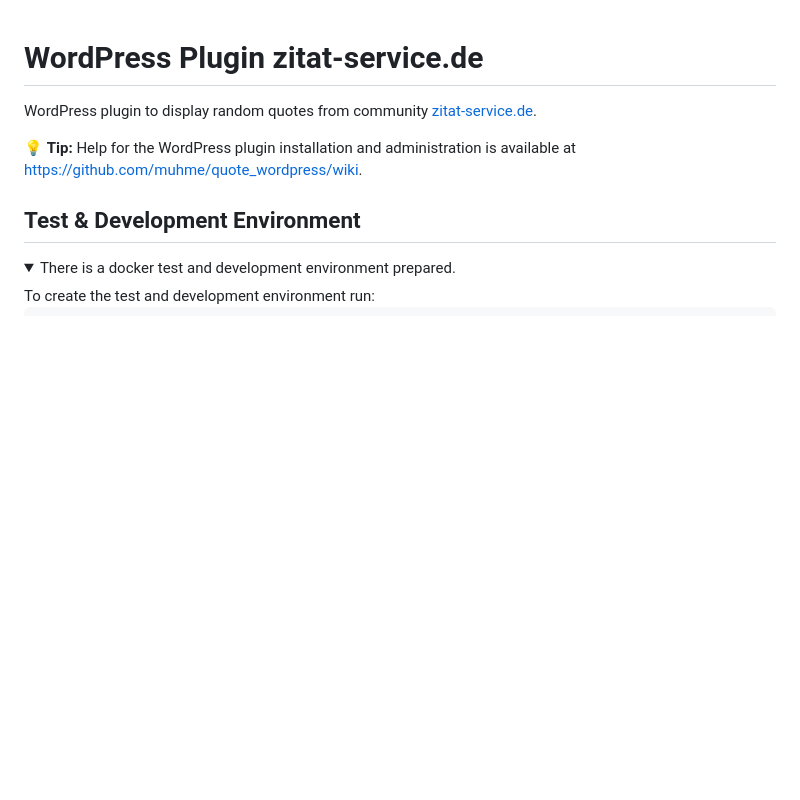
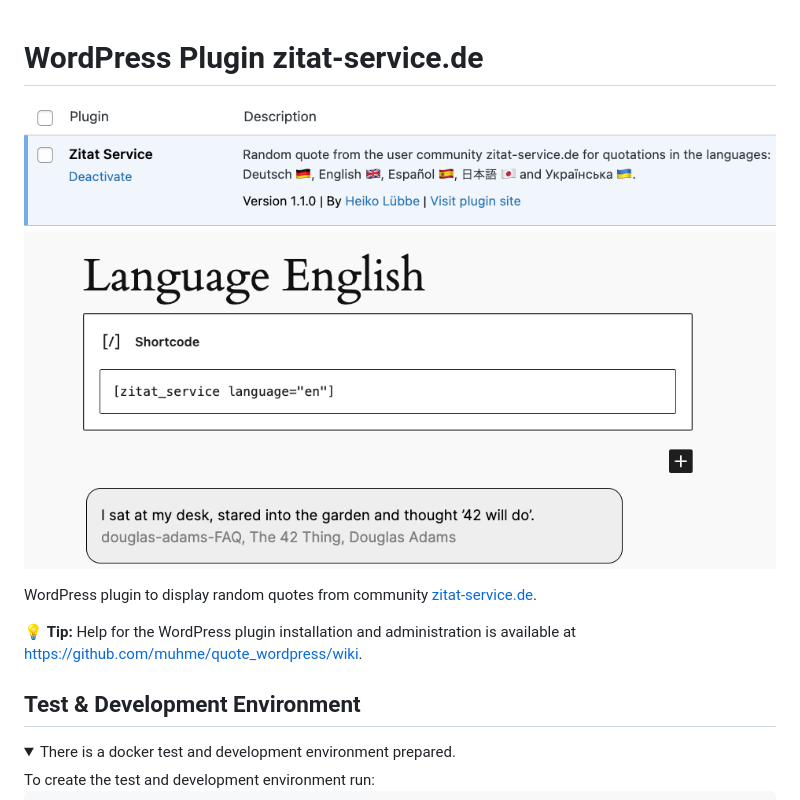
Before and after one commit to muhme/quote_wordpress, a Markdown page: README.md, the part around the change. GitHub-like rendering; pictures changed too: images/wordpress_plugin_zitat_service.png (added); folded sections open; blank space fills up the shorter version.

Commit message:
added teaser image

```diff
--- a/README.md
+++ b/README.md
@@ -1,4 +1,6 @@
 # WordPress Plugin zitat-service.de
+
+![WordPress plugin zitat_service](images/wordpress_plugin_zitat_service.png)
 
 WordPress plugin to display random quotes from community [zitat-service.de](https://www.zitat-service.de).
 
```
